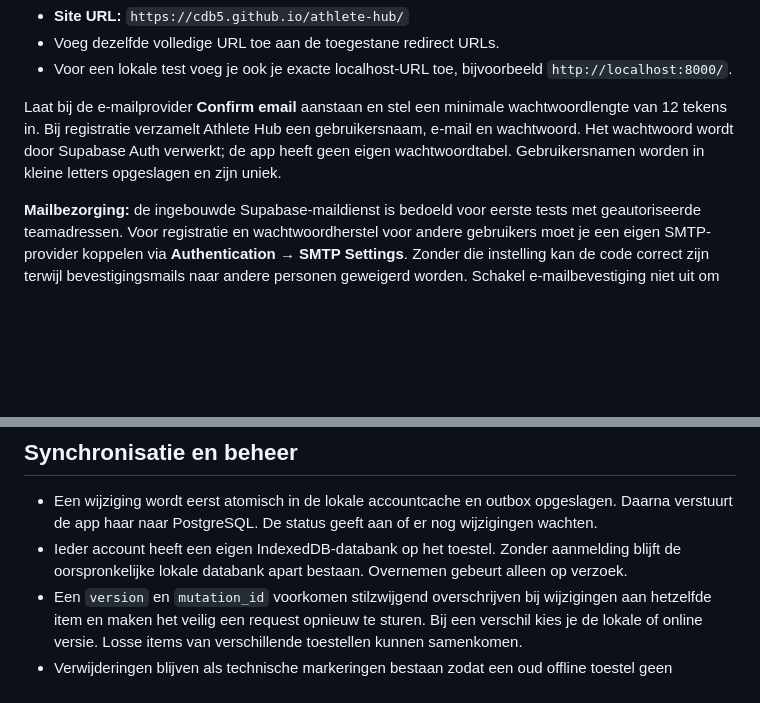
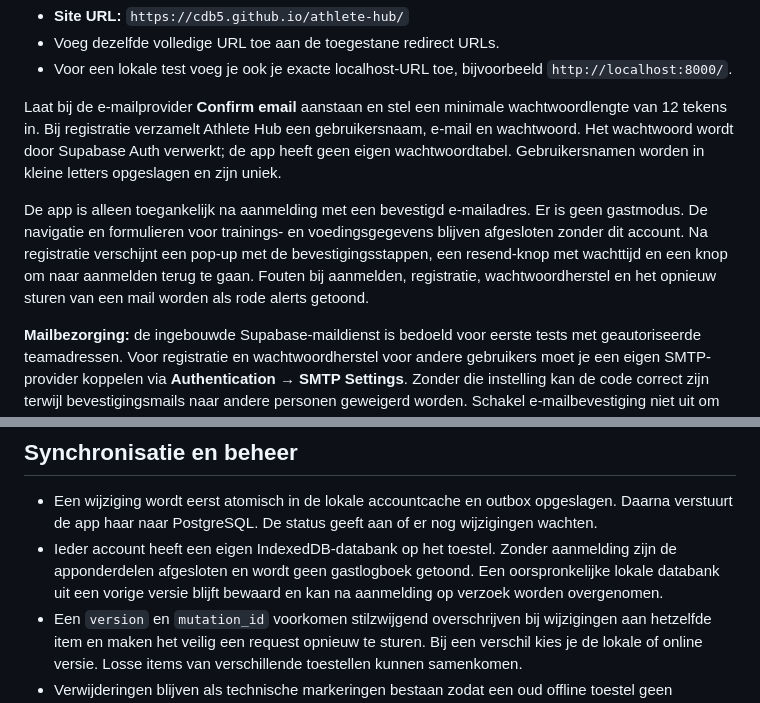
Before and after one commit to CDB5/athlete-hub, a Markdown page: supabase/README.md, 2 parts joined by grey strips. Drawn GitHub-style; blank space fills up the shorter version.

Commit message:
Verplicht aanmelden en verduidelijk e-mailbevestiging

```diff
--- a/supabase/README.md
+++ b/supabase/README.md
@@ -21,6 +21,8 @@ Ga naar **Authentication → URL Configuration**:
 - Voor een lokale test voeg je ook je exacte localhost-URL toe, bijvoorbeeld `http://localhost:8000/`.
 
 Laat bij de e-mailprovider **Confirm email** aanstaan en stel een minimale wachtwoordlengte van 12 tekens in. Bij registratie verzamelt Athlete Hub een gebruikersnaam, e-mail en wachtwoord. Het wachtwoord wordt door Supabase Auth verwerkt; de app heeft geen eigen wachtwoordtabel. Gebruikersnamen worden in kleine letters opgeslagen en zijn uniek.
+
+De app is alleen toegankelijk na aanmelding met een bevestigd e-mailadres. Er is geen gastmodus. De navigatie en formulieren voor trainings- en voedingsgegevens blijven afgesloten zonder dit account. Na registratie verschijnt een pop-up met de bevestigingsstappen, een resend-knop met wachttijd en een knop om naar aanmelden terug te gaan. Fouten bij aanmelden, registratie, wachtwoordherstel en het opnieuw sturen van een mail worden als rode alerts getoond.
 
 **Mailbezorging:** de ingebouwde Supabase-maildienst is bedoeld voor eerste tests met geautoriseerde teamadressen. Voor registratie en wachtwoordherstel voor andere gebruikers moet je een eigen SMTP-provider koppelen via **Authentication → SMTP Settings**. Zonder die instelling kan de code correct zijn terwijl bevestigingsmails naar andere personen geweigerd worden. Schakel e-mailbevestiging niet uit om dat te omzeilen. [Officiële SMTP-uitleg](https://supabase.com/docs/guides/auth/auth-smtp).
 
@@ -107,7 +109,7 @@ where r.collection = 'meta' and r.id = 'program' and not r.deleted;
 ## Synchronisatie en beheer
 
 - Een wijziging wordt eerst atomisch in de lokale accountcache en outbox opgeslagen. Daarna verstuurt de app haar naar PostgreSQL. De status geeft aan of er nog wijzigingen wachten.
-- Ieder account heeft een eigen IndexedDB-databank op het toestel. Zonder aanmelding blijft de oorspronkelijke lokale databank apart bestaan. Overnemen gebeurt alleen op verzoek.
+- Ieder account heeft een eigen IndexedDB-databank op het toestel. Zonder aanmelding zijn de apponderdelen afgesloten en wordt geen gastlogboek getoond. Een oorspronkelijke lokale databank uit een vorige versie blijft bewaard en kan na aanmelding op verzoek worden overgenomen.
 - Een `version` en `mutation_id` voorkomen stilzwijgend overschrijven bij wijzigingen aan hetzelfde item en maken het veilig een request opnieuw te sturen. Bij een verschil kies je de lokale of online versie. Losse items van verschillende toestellen kunnen samenkomen.
 - Verwijderingen blijven als technische markeringen bestaan zodat een oud offline toestel geen verwijderde gegevens terugzet. Een back-up terugzetten of trainingsgegevens wissen in een account wordt ook naar andere toestellen gesynchroniseerd.
 - De app synchroniseert na invoer, bij opnieuw openen/focus, na het terugkeren van internet en ongeveer iedere 30 seconden wanneer ze zichtbaar is. **Nu synchroniseren** start het direct. Een offline invoer is pas op andere toestellen beschikbaar nadat ze is verzonden.
```
Also changed, not shown: README.md (+2 -2 lines), screenshots/athlete-hub.jpg, 6 other files.
